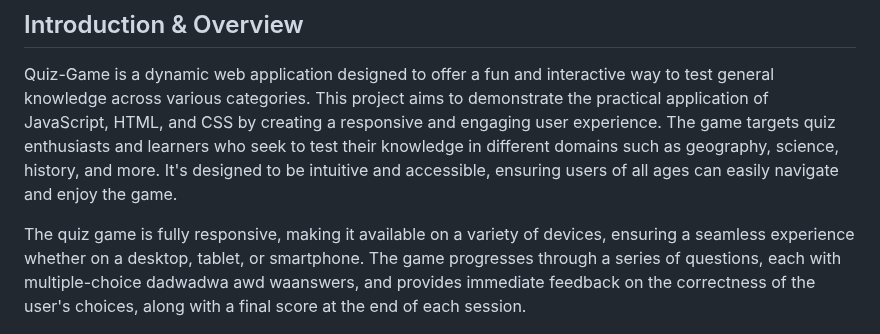
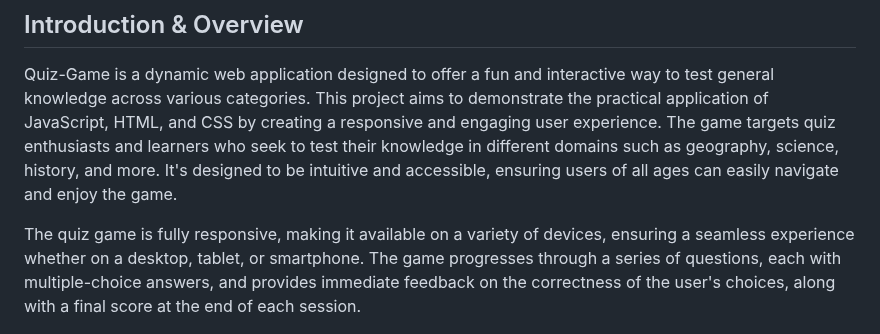
Before and after one commit to Darvid-223/quiz-game, a Markdown page: README.md, the part around the change. GitHub-like rendering.

Commit message:
Typos corrected in README

```diff
--- a/README.md
+++ b/README.md
@@ -40,9 +40,7 @@
 
 Quiz-Game is a dynamic web application designed to offer a fun and interactive way to test general knowledge across various categories. This project aims to demonstrate the practical application of JavaScript, HTML, and CSS by creating a responsive and engaging user experience. The game targets quiz enthusiasts and learners who seek to test their knowledge in different domains such as geography, science, history, and more. It's designed to be intuitive and accessible, ensuring users of all ages can easily navigate and enjoy the game.
 
-The quiz game is fully responsive, making it available on a variety of devices, ensuring a seamless experience whether on a desktop, tablet, or smartphone. The game progresses through a series of questions, each with multiple-choice dadwadwa
-awd
-waanswers, and provides immediate feedback on the correctness of the user's choices, along with a final score at the end of each session.
+The quiz game is fully responsive, making it available on a variety of devices, ensuring a seamless experience whether on a desktop, tablet, or smartphone. The game progresses through a series of questions, each with multiple-choice answers, and provides immediate feedback on the correctness of the user's choices, along with a final score at the end of each session.
 
 ![Am I Responsive image](/docs/images/responsiveness.png)
 
```
